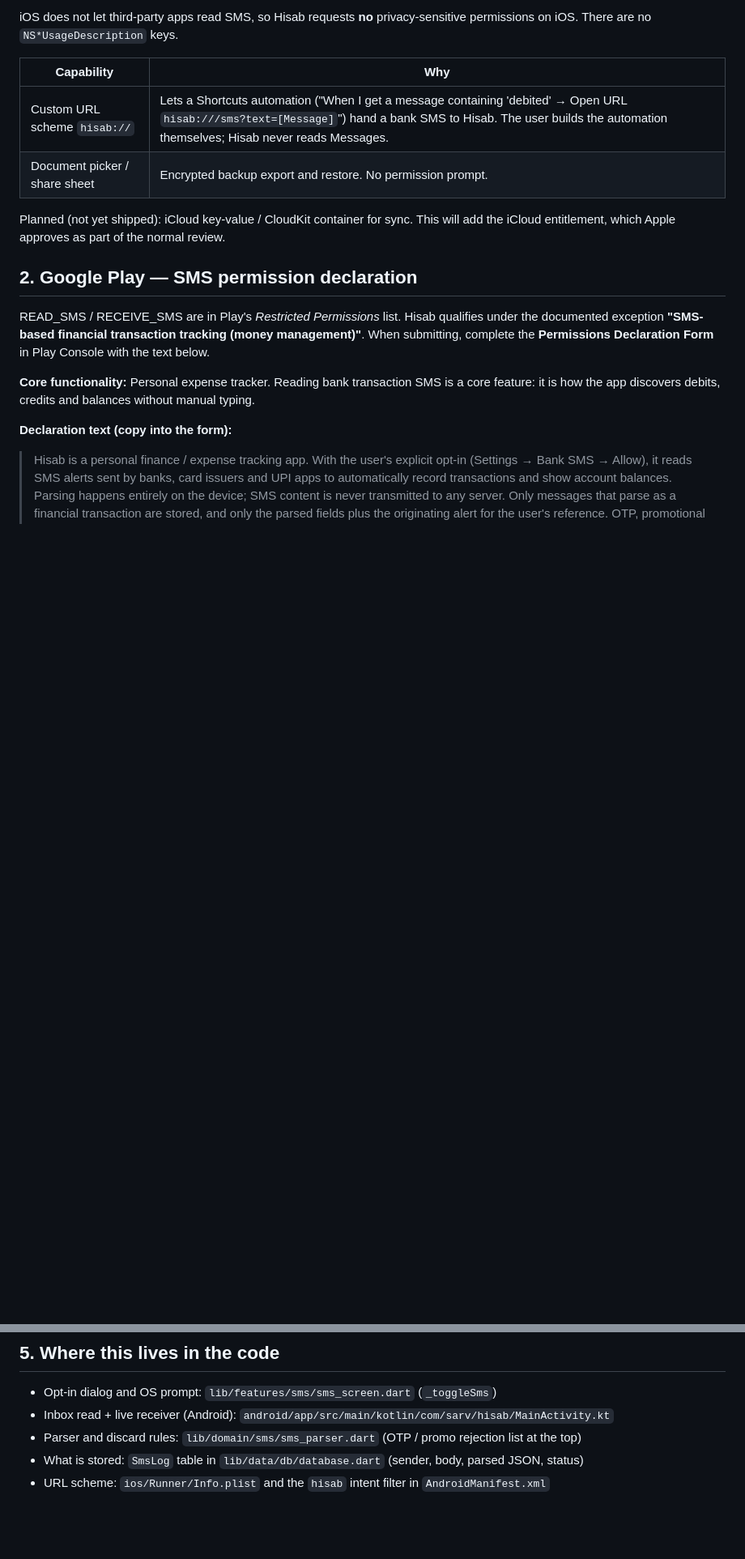
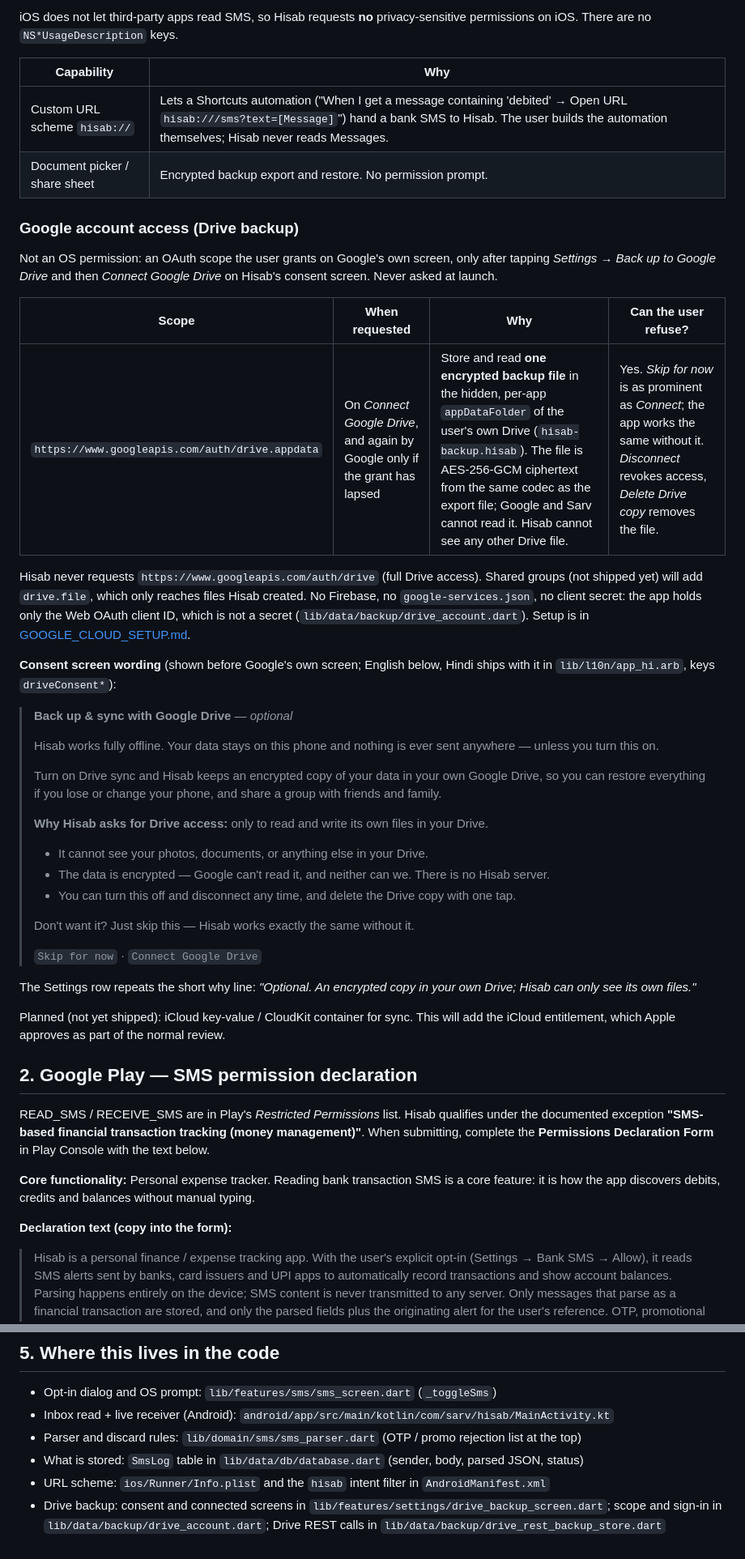
Before and after one commit to RagedPanda/hisab, a Markdown page: docs/PERMISSIONS.md, 2 parts joined by grey strips. Shown at 81% size. GitHub-like rendering; blank space fills up the shorter version.

```diff
--- a/docs/PERMISSIONS.md
+++ b/docs/PERMISSIONS.md
@@ -30,6 +30,46 @@ permissions on iOS. There are no `NS*UsageDescription` keys.
 |---|---|
 | Custom URL scheme `hisab://` | Lets a Shortcuts automation ("When I get a message containing 'debited' → Open URL `hisab:///sms?text=[Message]`") hand a bank SMS to Hisab. The user builds the automation themselves; Hisab never reads Messages. |
 | Document picker / share sheet | Encrypted backup export and restore. No permission prompt. |
+
+### Google account access (Drive backup)
+
+Not an OS permission: an OAuth scope the user grants on Google's own screen, only after
+tapping *Settings → Back up to Google Drive* and then *Connect Google Drive* on Hisab's consent
+screen. Never asked at launch.
+
+| Scope | When requested | Why | Can the user refuse? |
+|---|---|---|---|
+| `https://www.googleapis.com/auth/drive.appdata` | On *Connect Google Drive*, and again by Google only if the grant has lapsed | Store and read **one encrypted backup file** in the hidden, per-app `appDataFolder` of the user's own Drive (`hisab-backup.hisab`). The file is AES-256-GCM ciphertext from the same codec as the export file; Google and Sarv cannot read it. Hisab cannot see any other Drive file. | Yes. *Skip for now* is as prominent as *Connect*; the app works the same without it. *Disconnect* revokes access, *Delete Drive copy* removes the file. |
+
+Hisab never requests `https://www.googleapis.com/auth/drive` (full Drive access). Shared groups
+(not shipped yet) will add `drive.file`, which only reaches files Hisab created. No Firebase, no
+`google-services.json`, no client secret: the app holds only the Web OAuth client ID, which is
+not a secret (`lib/data/backup/drive_account.dart`). Setup is in
+[GOOGLE_CLOUD_SETUP.md](GOOGLE_CLOUD_SETUP.md).
+
+**Consent screen wording** (shown before Google's own screen; English below, Hindi ships with it
+in `lib/l10n/app_hi.arb`, keys `driveConsent*`):
+
+> **Back up & sync with Google Drive** — *optional*
+>
+> Hisab works fully offline. Your data stays on this phone and nothing is ever sent anywhere —
+> unless you turn this on.
+>
+> Turn on Drive sync and Hisab keeps an encrypted copy of your data in your own Google Drive, so
+> you can restore everything if you lose or change your phone, and share a group with friends
+> and family.
+>
+> **Why Hisab asks for Drive access:** only to read and write its own files in your Drive.
+> - It cannot see your photos, documents, or anything else in your Drive.
+> - The data is encrypted — Google can't read it, and neither can we. There is no Hisab server.
+> - You can turn this off and disconnect any time, and delete the Drive copy with one tap.
+>
+> Don't want it? Just skip this — Hisab works exactly the same without it.
+>
+> `Skip for now` · `Connect Google Drive`
+
+The Settings row repeats the short why line: *"Optional. An encrypted copy in your own Drive;
+Hisab can only see its own files."*
 
 Planned (not yet shipped): iCloud key-value / CloudKit container for sync. This will add the
 iCloud entitlement, which Apple approves as part of the normal review.
@@ -109,3 +149,6 @@ footprint in this comparison set.
 - Parser and discard rules: `lib/domain/sms/sms_parser.dart` (OTP / promo rejection list at the top)
 - What is stored: `SmsLog` table in `lib/data/db/database.dart` (sender, body, parsed JSON, status)
 - URL scheme: `ios/Runner/Info.plist` and the `hisab` intent filter in `AndroidManifest.xml`
+- Drive backup: consent and connected screens in `lib/features/settings/drive_backup_screen.dart`;
+  scope and sign-in in `lib/data/backup/drive_account.dart`; Drive REST calls in
+  `lib/data/backup/drive_rest_backup_store.dart`
```
Also changed, not shown: other parts of docs/PERMISSIONS.md (+2 -2 lines), README.md (+1 -0 lines), docs/SYNC_SHARING.md (+4 -2 lines).
